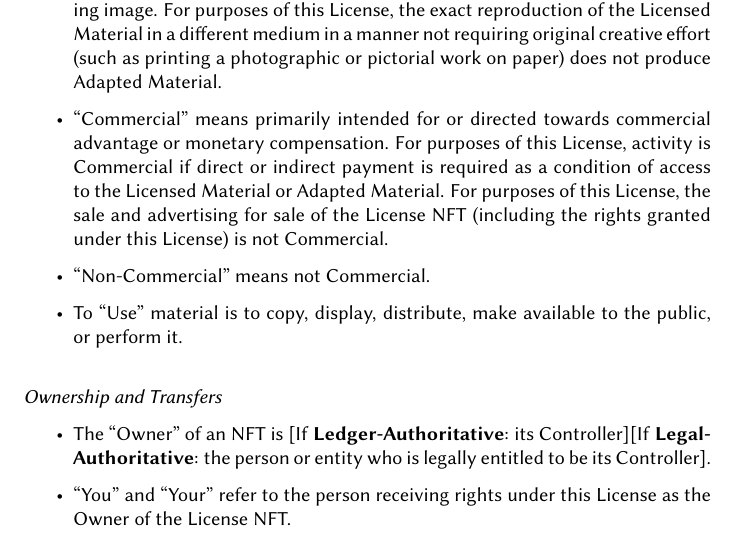
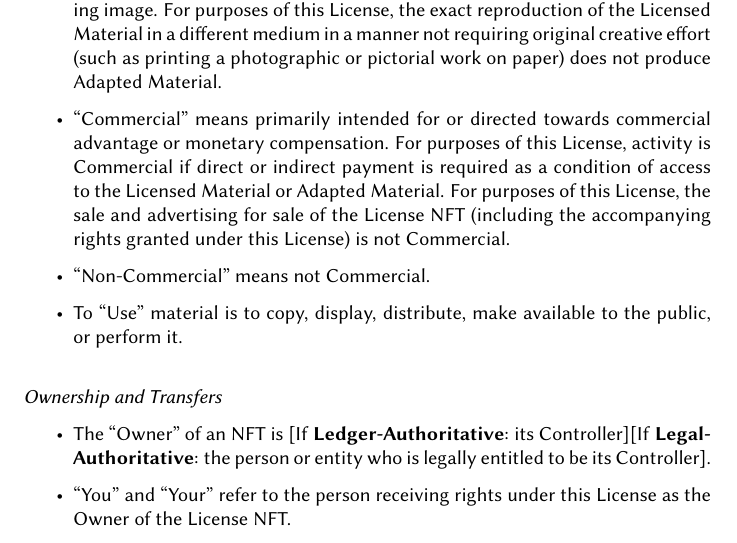
Before and after one commit to grimmelm/nft, a LaTeX document (license/ic3license.tex): part of page 11 of 13, cut so that both start at the same text. Compiled offline with pdfLaTeX.

Commit message:
reword commercial definition

```diff
--- a/license/ic3license.tex
+++ b/license/ic3license.tex
@@ -232,7 +232,7 @@ The \iccclicense (the ``License'') grants you certain intellectual property righ
 
 	\item ``Adapted Material'' means material subject to copyright and similar rights that is derived from or based upon the Licensed Material and in which the Licensed Material is translated, altered, arranged, transformed, or otherwise modified in a manner requiring permission under the copyright and similar rights held by the Licensor. For purposes of this License, where the Licensed Material is a musical work, performance, or sound recording, Adapted Material is always produced where the Licensed Material is synched in timed relation with a moving image. For purposes of this License, the exact reproduction of the Licensed Material in a different medium in a manner not requiring original creative effort (such as printing a photographic or pictorial work on paper) does not produce Adapted Material.
 
-	\item	``Commercial'' means primarily intended for or directed towards commercial advantage or monetary compensation. For purposes of this License, activity is Commercial if direct or indirect payment is required as a condition of access to the Licensed Material or Adapted Material. For purposes of this License, the sale and advertising for sale of the License NFT (including the rights granted under this License) is not Commercial.
+	\item	``Commercial'' means primarily intended for or directed towards commercial advantage or monetary compensation. For purposes of this License, activity is Commercial if direct or indirect payment is required as a condition of access to the Licensed Material or Adapted Material. For purposes of this License, the sale and advertising for sale of the License NFT (including the accompanying rights granted under this License) is not Commercial.
 
 	\item	``Non-Commercial'' means not Commercial.
 
```
